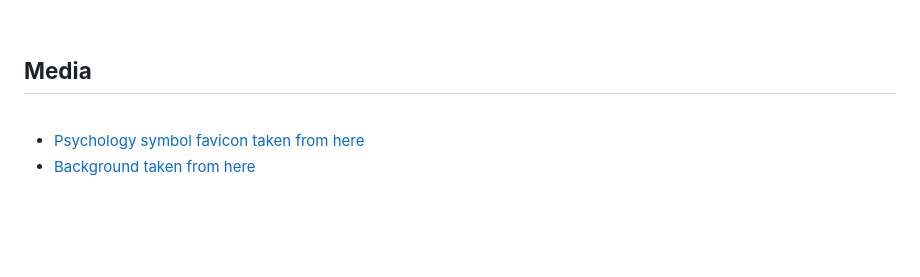
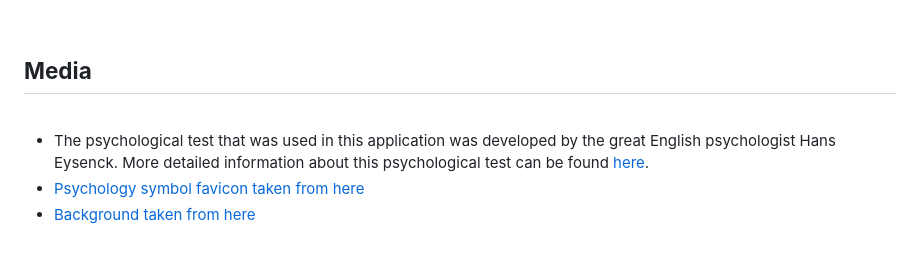
Before and after one commit to CodeWizard-1/psychological-test, a Markdown page: README.md, the part around the change. Drawn GitHub-style; blank space fills up the shorter version.

Commit message:
Add info about author this psychological test in readme file

```diff
--- a/README.md
+++ b/README.md
@@ -400,7 +400,7 @@ Solution: the code includes a loop that continues until the application receives
 
 <br>
 
+* The psychological test that was used in this application was developed by the great English psychologist Hans Eysenck. More detailed information about this psychological test can be found [here](https://en.wikipedia.org/wiki/Hans_Eysenck).
 * [Psychology symbol favicon taken from here](https://svgsilh.com/ru/image/2146164.html)
 * [Background taken from here](https://oir.mobi/656128-psihologija-fon.html)
-
 <br>
```
